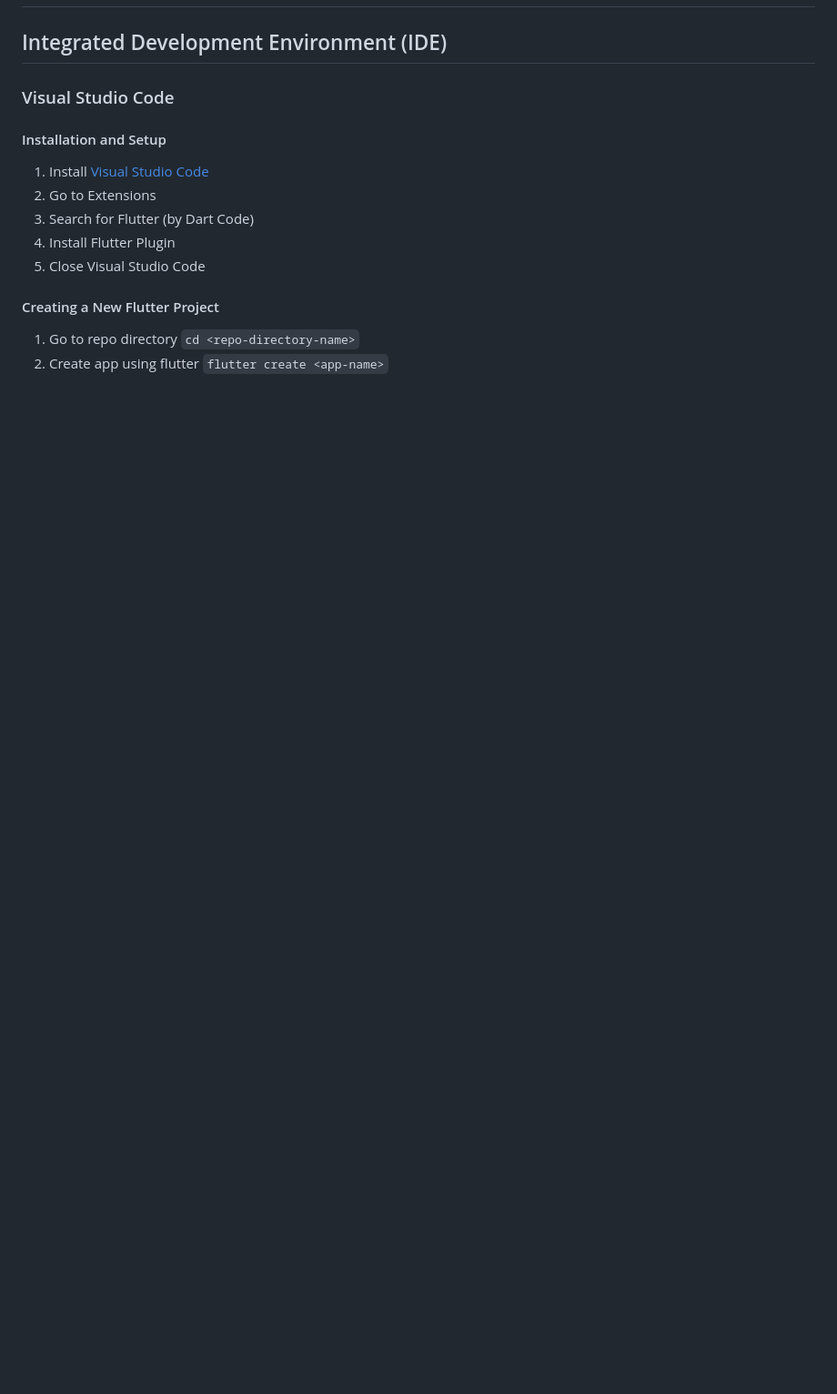
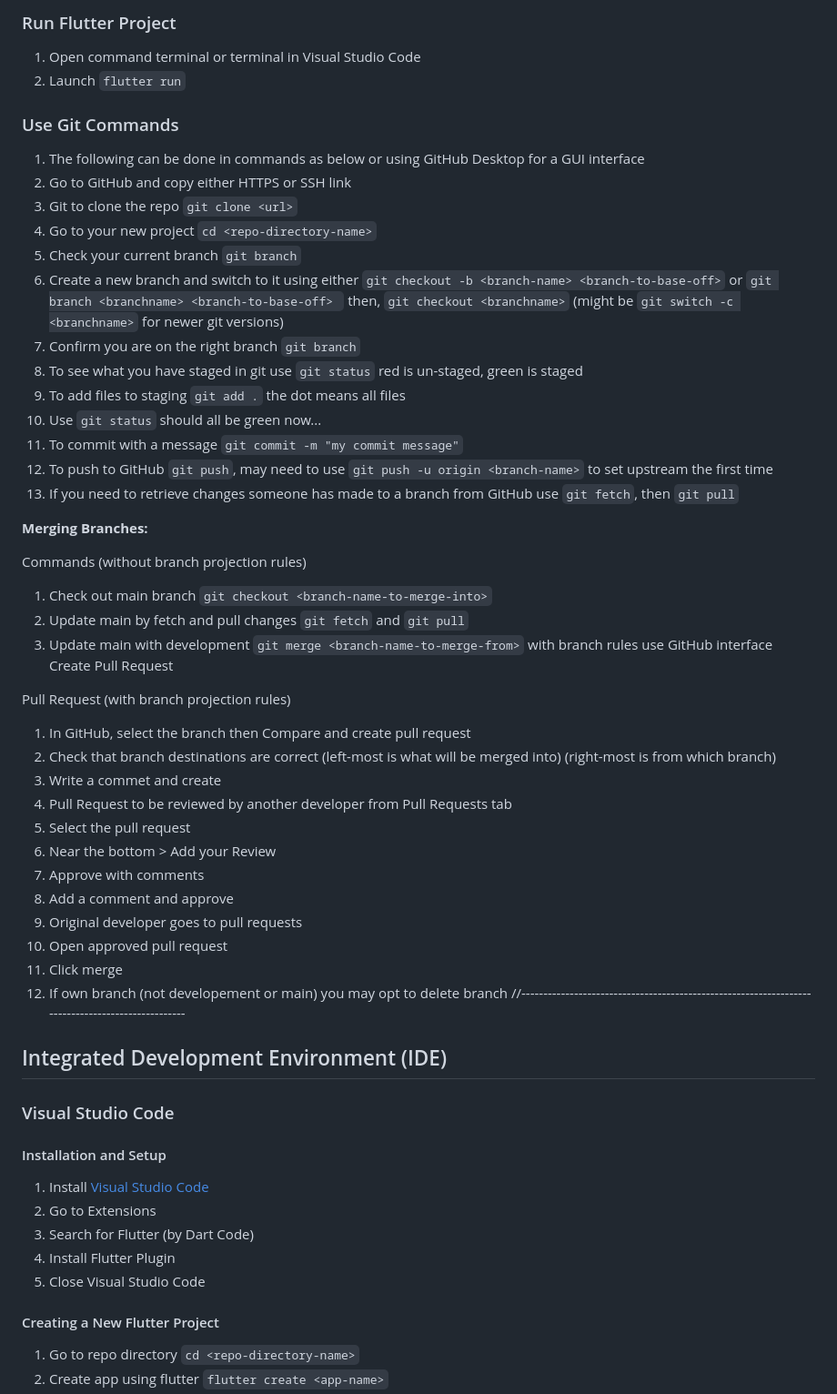
Before and after one commit to danniellejones/cp3405_project, a Markdown page: setup.md, the part around one of its changes. Shown at 91% size. Rendered like a GitHub page; blank space fills up the shorter version.

Commit message:
Add quick start to setup

```diff
--- a/setup.md
+++ b/setup.md
@@ -2,3 +67,44 @@
+### Run Flutter Project
+1. Open command terminal or terminal in Visual Studio Code
+4. Launch `flutter run`
+
+### Use Git Commands
+1. The following can be done in commands as below or using GitHub Desktop for a GUI interface
+2. Go to GitHub and copy either HTTPS or SSH link
+3. Git to clone the repo `git clone <url>`
+4. Go to your new project `cd <repo-directory-name>`
+5. Check your current branch `git branch`
+6. Create a new branch and switch to it using either `git checkout -b <branch-name> <branch-to-base-off>` or `git branch <branchname> <branch-to-base-off> `
+   then, `git checkout <branchname>` (might be `git switch -c <branchname>` for newer git versions)
+7. Confirm you are on the right branch `git branch`
+8. To see what you have staged in git use `git status` red is un-staged, green is staged
+9. To add files to staging `git add .` the dot means all files
+10. Use `git status` should all be green now...
+11. To commit with a message `git commit -m "my commit message"`
+12. To push to GitHub `git push`, may need to use `git push -u origin <branch-name>` to set upstream the first time
+13. If you need to retrieve changes someone has made to a branch from GitHub use `git fetch`, then `git pull`
+
+**Merging Branches:**
+
+Commands (without branch projection rules)
+1. Check out main branch `git checkout <branch-name-to-merge-into>`
+2. Update main by fetch and pull changes `git fetch` and `git pull`
+3. Update main with development `git merge <branch-name-to-merge-from>` with branch rules use GitHub interface Create Pull Request
+
+Pull Request (with branch projection rules)
+1. In GitHub, select the branch then Compare and create pull request
+2. Check that branch destinations are correct (left-most is what will be merged into) (right-most is from which branch)
+3. Write a commet and create
+4. Pull Request to be reviewed by another developer from Pull Requests tab
+5. Select the pull request
+6. Near the bottom > Add your Review
+7. Approve with comments
+8. Add a comment and approve
+9. Original developer goes to pull requests
+10. Open approved pull request
+11. Click merge
+12. If own branch (not developement or main) you may opt to delete branch
+//-------------------------------------------------------------------------------------------------
 
 ## Integrated Development Environment (IDE)
 
```
Also changed, not shown: other parts of setup.md (+65 -0 lines).
